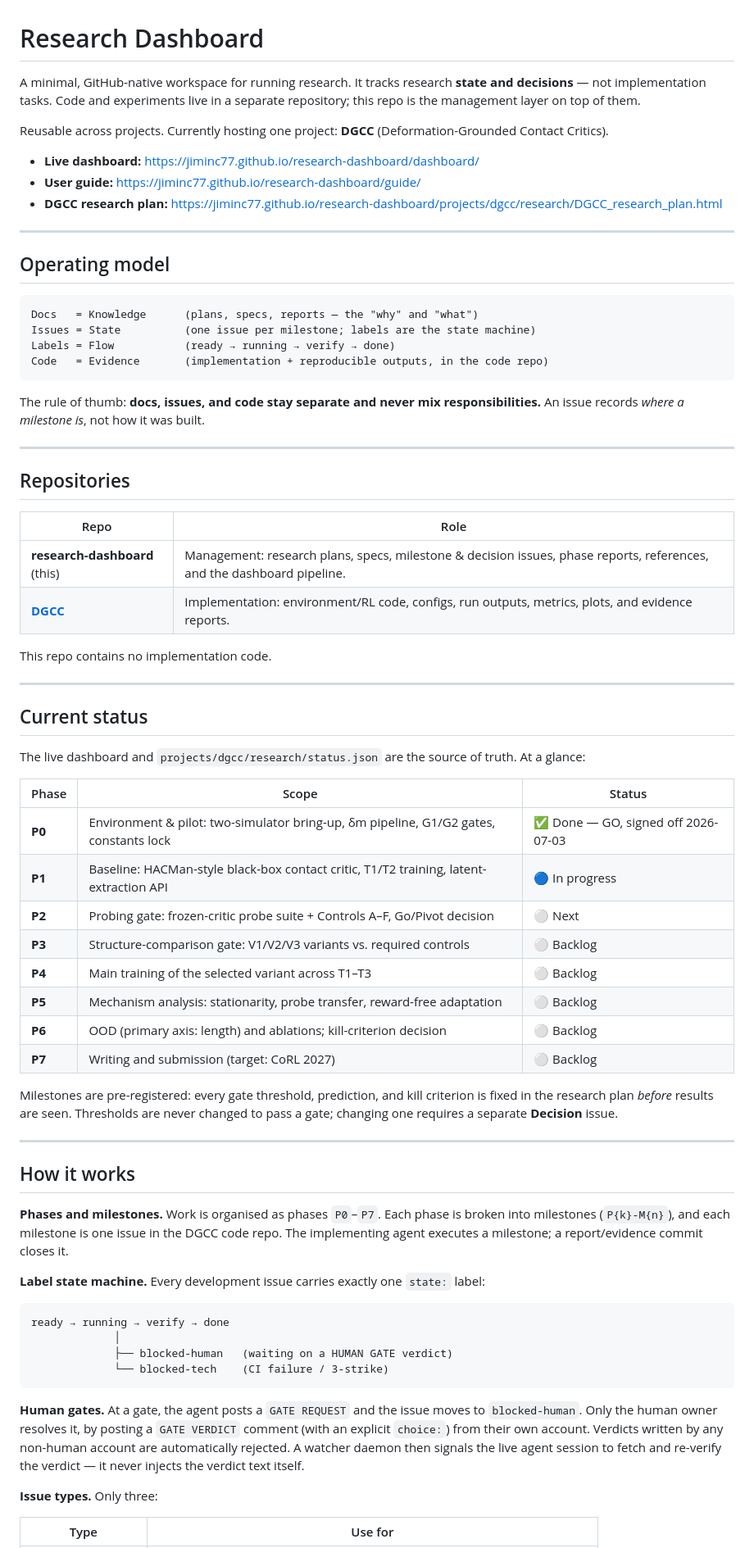
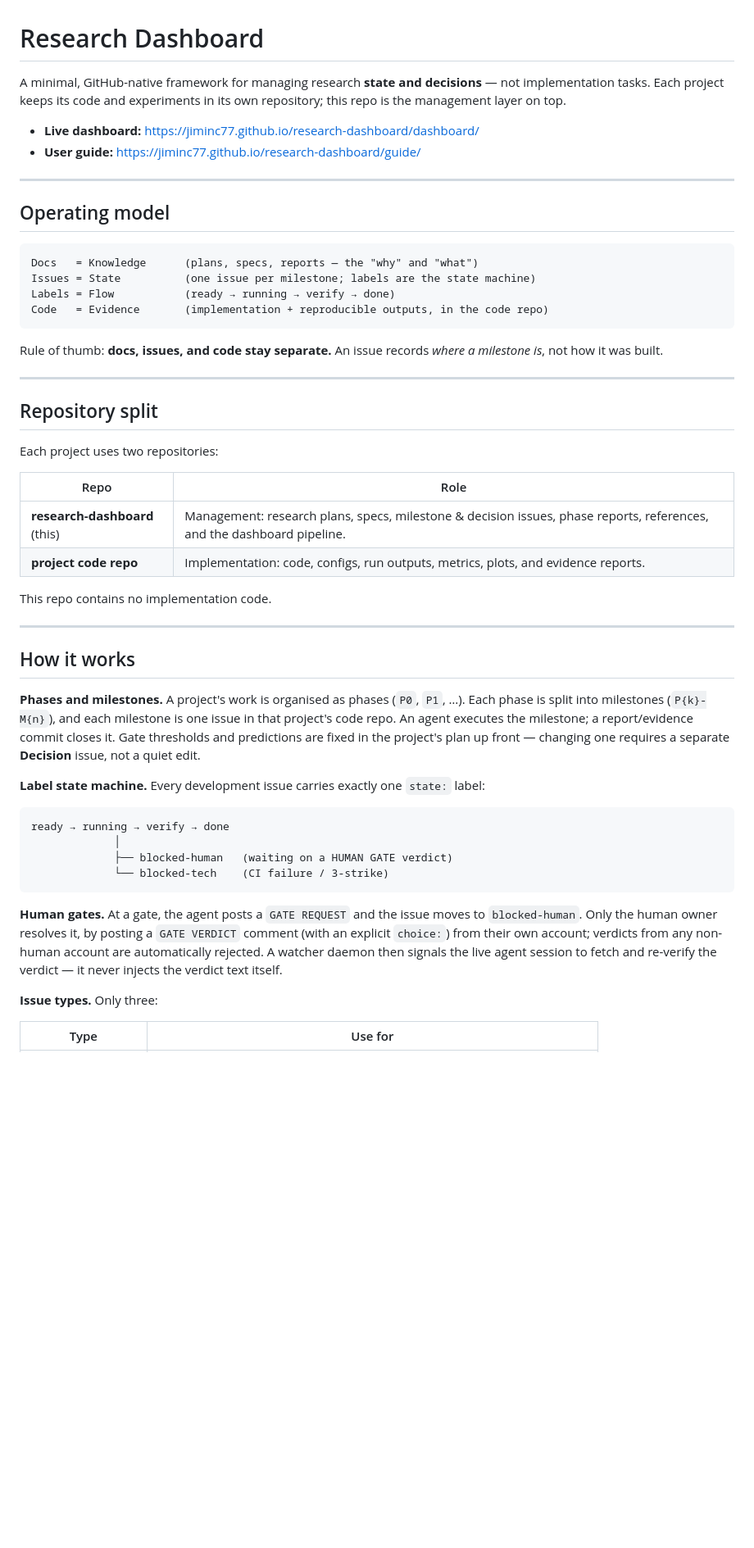
Before and after one commit to jiminc77/research-dashboard, a Markdown page: README.md, the part around one of its changes. Shown at 82% size. Rendered like a GitHub page; blank space fills up the shorter version.

Commit message:
docs: rewrite README as project-agnostic framework overview

````diff
--- a/README.md
+++ b/README.md
@@ -1,12 +1,9 @@
 # Research Dashboard
 
-A minimal, GitHub-native workspace for running research. It tracks research **state and decisions** — not implementation tasks. Code and experiments live in a separate repository; this repo is the management layer on top of them.
-
-Reusable across projects. Currently hosting one project: **DGCC** (Deformation-Grounded Contact Critics).
+A minimal, GitHub-native framework for managing research **state and decisions** — not implementation tasks. Each project keeps its code and experiments in its own repository; this repo is the management layer on top.
 
 - **Live dashboard:** https://jiminc77.github.io/research-dashboard/dashboard/
 - **User guide:** https://jiminc77.github.io/research-dashboard/guide/
-- **DGCC research plan:** https://jiminc77.github.io/research-dashboard/projects/dgcc/research/DGCC_research_plan.html
 
 ---
 
@@ -19,43 +16,26 @@ Labels = Flow           (ready → running → verify → done)
 Code   = Evidence       (implementation + reproducible outputs, in the code repo)
 ```
 
-The rule of thumb: **docs, issues, and code stay separate and never mix responsibilities.** An issue records *where a milestone is*, not how it was built.
+Rule of thumb: **docs, issues, and code stay separate.** An issue records *where a milestone is*, not how it was built.
 
 ---
 
-## Repositories
+## Repository split
+
+Each project uses two repositories:
 
 | Repo | Role |
 |---|---|
 | **research-dashboard** (this) | Management: research plans, specs, milestone & decision issues, phase reports, references, and the dashboard pipeline. |
-| **[DGCC](https://github.com/jiminc77/DGCC)** | Implementation: environment/RL code, configs, run outputs, metrics, plots, and evidence reports. |
+| **project code repo** | Implementation: code, configs, run outputs, metrics, plots, and evidence reports. |
 
 This repo contains no implementation code.
 
 ---
 
-## Current status
-
-The live dashboard and `projects/dgcc/research/status.json` are the source of truth. At a glance:
-
-| Phase | Scope | Status |
-|---|---|---|
-| **P0** | Environment & pilot: two-simulator bring-up, δm pipeline, G1/G2 gates, constants lock | ✅ Done — GO, signed off 2026-07-03 |
-| **P1** | Baseline: HACMan-style black-box contact critic, T1/T2 training, latent-extraction API | 🔵 In progress |
-| **P2** | Probing gate: frozen-critic probe suite + Controls A–F, Go/Pivot decision | ⚪ Next |
-| **P3** | Structure-comparison gate: V1/V2/V3 variants vs. required controls | ⚪ Backlog |
-| **P4** | Main training of the selected variant across T1–T3 | ⚪ Backlog |
-| **P5** | Mechanism analysis: stationarity, probe transfer, reward-free adaptation | ⚪ Backlog |
-| **P6** | OOD (primary axis: length) and ablations; kill-criterion decision | ⚪ Backlog |
-| **P7** | Writing and submission (target: CoRL 2027) | ⚪ Backlog |
-
-Milestones are pre-registered: every gate threshold, prediction, and kill criterion is fixed in the research plan *before* results are seen. Thresholds are never changed to pass a gate; changing one requires a separate **Decision** issue.
-
----
-
 ## How it works
 
-**Phases and milestones.** Work is organised as phases `P0`–`P7`. Each phase is broken into milestones (`P{k}-M{n}`), and each milestone is one issue in the DGCC code repo. The implementing agent executes a milestone; a report/evidence commit closes it.
+**Phases and milestones.** A project's work is organised as phases (`P0`, `P1`, …). Each phase is split into milestones (`P{k}-M{n}`), and each milestone is one issue in that project's code repo. An agent executes the milestone; a report/evidence commit closes it. Gate thresholds and predictions are fixed in the project's plan up front — changing one requires a separate **Decision** issue, not a quiet edit.
 
 **Label state machine.** Every development issue carries exactly one `state:` label:
 
@@ -66,7 +46,7 @@ ready → running → verify → done
              └── blocked-tech    (CI failure / 3-strike)
 ```
 
-**Human gates.** At a gate, the agent posts a `GATE REQUEST` and the issue moves to `blocked-human`. Only the human owner resolves it, by posting a `GATE VERDICT` comment (with an explicit `choice:`) from their own account. Verdicts written by any non-human account are automatically rejected. A watcher daemon then signals the live agent session to fetch and re-verify the verdict — it never injects the verdict text itself.
+**Human gates.** At a gate, the agent posts a `GATE REQUEST` and the issue moves to `blocked-human`. Only the human owner resolves it, by posting a `GATE VERDICT` comment (with an explicit `choice:`) from their own account; verdicts from any non-human account are automatically rejected. A watcher daemon then signals the live agent session to fetch and re-verify the verdict — it never injects the verdict text itself.
 
 **Issue types.** Only three:
 
````
Also changed, not shown: other parts of README.md (+15 -5 lines).
